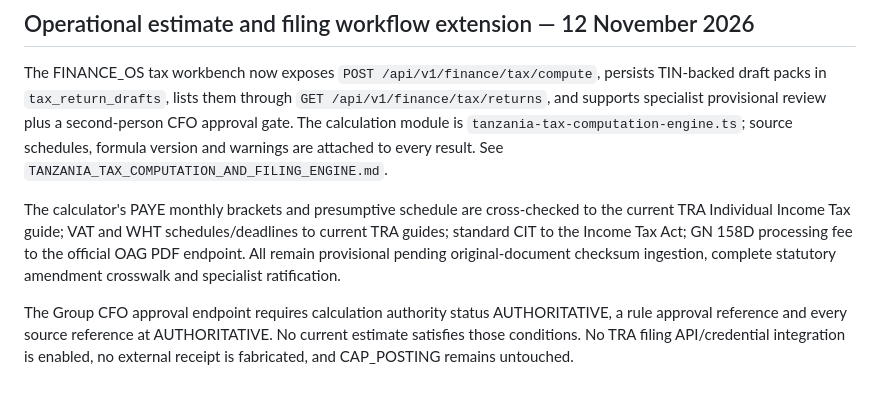
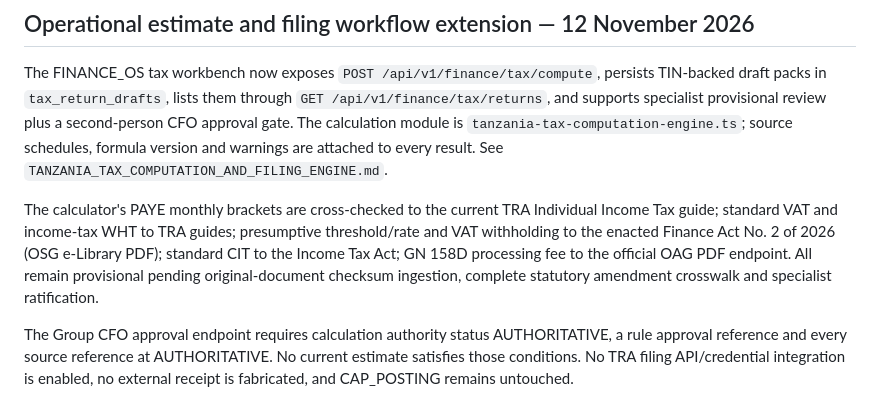
Before and after one commit to yumvalila-bot/BEYU-OS-1.0, a Markdown page: docs/finance/TAX_INTELLIGENCE_CAPABILITY_ARCHITECTURE.md, the part around the change. Rendered like a GitHub page.

Commit message:
docs(finance): include enacted VAT withholding and presumptive rules

```diff
--- a/docs/finance/TAX_INTELLIGENCE_CAPABILITY_ARCHITECTURE.md
+++ b/docs/finance/TAX_INTELLIGENCE_CAPABILITY_ARCHITECTURE.md
@@ -123,6 +123,6 @@ No production migration, deployment, Vercel setting, domain/DNS change, return s
 
 The FINANCE_OS tax workbench now exposes `POST /api/v1/finance/tax/compute`, persists TIN-backed draft packs in `tax_return_drafts`, lists them through `GET /api/v1/finance/tax/returns`, and supports specialist provisional review plus a second-person CFO approval gate. The calculation module is `tanzania-tax-computation-engine.ts`; source schedules, formula version and warnings are attached to every result. See `TANZANIA_TAX_COMPUTATION_AND_FILING_ENGINE.md`.
 
-The calculator's PAYE monthly brackets and presumptive schedule are cross-checked to the current TRA Individual Income Tax guide; VAT and WHT schedules/deadlines to current TRA guides; standard CIT to the Income Tax Act; GN 158D processing fee to the official OAG PDF endpoint. All remain provisional pending original-document checksum ingestion, complete statutory amendment crosswalk and specialist ratification.
+The calculator's PAYE monthly brackets are cross-checked to the current TRA Individual Income Tax guide; standard VAT and income-tax WHT to TRA guides; presumptive threshold/rate and VAT withholding to the enacted Finance Act No. 2 of 2026 (OSG e-Library PDF); standard CIT to the Income Tax Act; GN 158D processing fee to the official OAG PDF endpoint. All remain provisional pending original-document checksum ingestion, complete statutory amendment crosswalk and specialist ratification.
 
 The Group CFO approval endpoint requires calculation authority status AUTHORITATIVE, a rule approval reference and every source reference at AUTHORITATIVE. No current estimate satisfies those conditions. No TRA filing API/credential integration is enabled, no external receipt is fabricated, and CAP_POSTING remains untouched.
```
